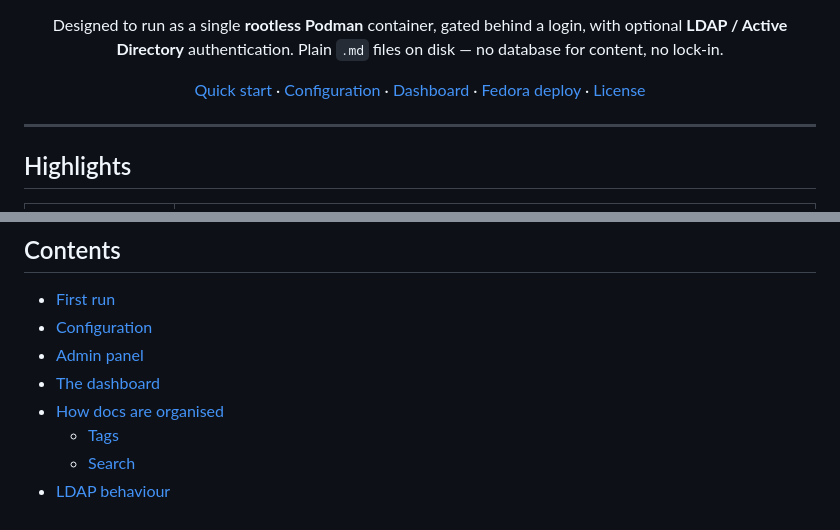
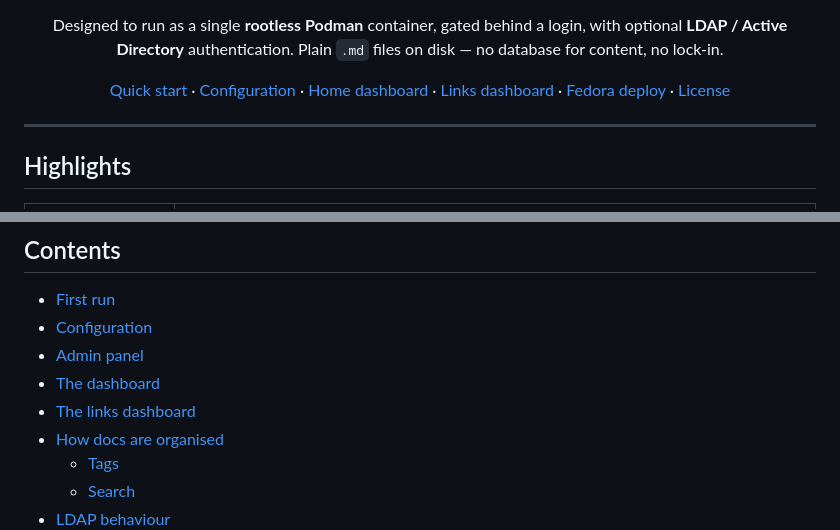
Before and after one commit to subnetmasked/Scrinium, a Markdown page: README.md, 2 parts joined by grey strips. Drawn GitHub-style.

```diff
--- a/README.md
+++ b/README.md
@@ -16,7 +16,8 @@ Plain `.md` files on disk — no database for content, no lock-in.
 
 [Quick start](#first-run) ·
 [Configuration](#configuration) ·
-[Dashboard](#the-dashboard) ·
+[Home dashboard](#the-dashboard) ·
+[Links dashboard](#the-links-dashboard) ·
 [Fedora deploy](#deploying-on-a-fedora-vm-from-github) ·
 [License](#license)
 
@@ -46,6 +47,7 @@ Plain `.md` files on disk — no database for content, no lock-in.
 - [Configuration](#configuration)
 - [Admin panel](#admin-panel)
 - [The dashboard](#the-dashboard)
+- [The links dashboard](#the-links-dashboard)
 - [How docs are organised](#how-docs-are-organised)
   - [Tags](#tags)
   - [Search](#search)
```
Also changed, not shown: other parts of README.md (+58 -0 lines).
